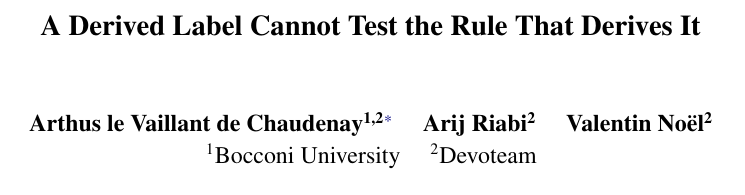
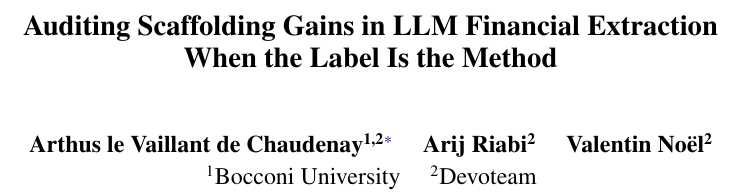
Before and after one commit to ArthusdeChaudenay/semantic-firewall-dd, a LaTeX paper (paper/main.tex): part of page 1 of 16, cut at the place of the change. Compiled offline with pdfLaTeX.

Commit message:
Retitle: name the domain and the method in the title
"A Derived Label Cannot Test the Rule That Derives It" stated the criterion but
carried none of the terms a reader searches on. The title now names the domain,
the model class and the object of study, and keeps the condition as its second
clause. It is broken by hand because LaTeX otherwise leaves "the Method" alone
on the second line.

README heading, prose and BibTeX entry follow, and the entry gains the author
list it was missing.

```diff
--- a/paper/main.tex
+++ b/paper/main.tex
@@ -29,7 +29,9 @@
 \newcommand{\best}[1]{\textbf{#1}}
 \newcommand{\code}[1]{\texttt{\small #1}}
 
-\title{A Derived Label Cannot Test the Rule That Derives It}
+% Broken by hand: left to itself the title puts "the Method" alone on the second line.
+\title{Auditing Scaffolding Gains in LLM Financial Extraction \\ When the Label Is the
+Method}
 
 \author{%
   Arthus le Vaillant de Chaudenay\textsuperscript{1,2}\thanks{Work carried out at
```
Also changed, not shown: README.md.
